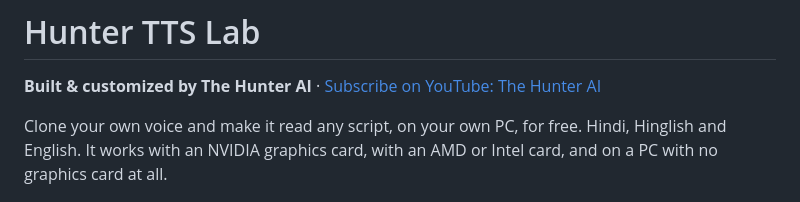
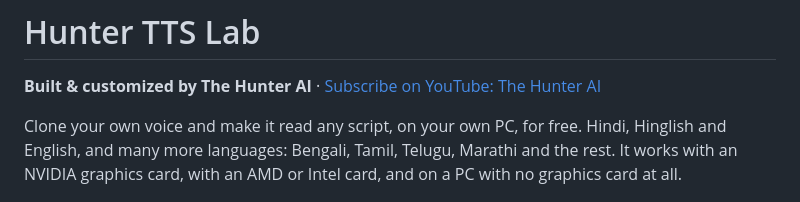
Before and after one commit to HunterisLive-1/hunter-tts-lab, a Markdown page: README.md, the part around the change printed below. GitHub-like rendering.

```diff
--- a/README.md
+++ b/README.md
@@ -3,7 +3,8 @@
 **Built & customized by The Hunter AI** · [Subscribe on YouTube: The Hunter AI](https://www.youtube.com/@TheHunter-AI)
 
 Clone your own voice and make it read any script, on your own PC, for free.
-Hindi, Hinglish and English. It works with an NVIDIA graphics card, with an
+Hindi, Hinglish and English, and many more languages: Bengali, Tamil,
+Telugu, Marathi and the rest. It works with an NVIDIA graphics card, with an
 AMD or Intel card, and on a PC with no graphics card at all.
 
 ![The Studio: script, voice, model, make the voice](docs/studio.png)
```
Also changed, not shown: other parts of README.md (+32 -0 lines), docs/languages.png (added), 12 other files.
